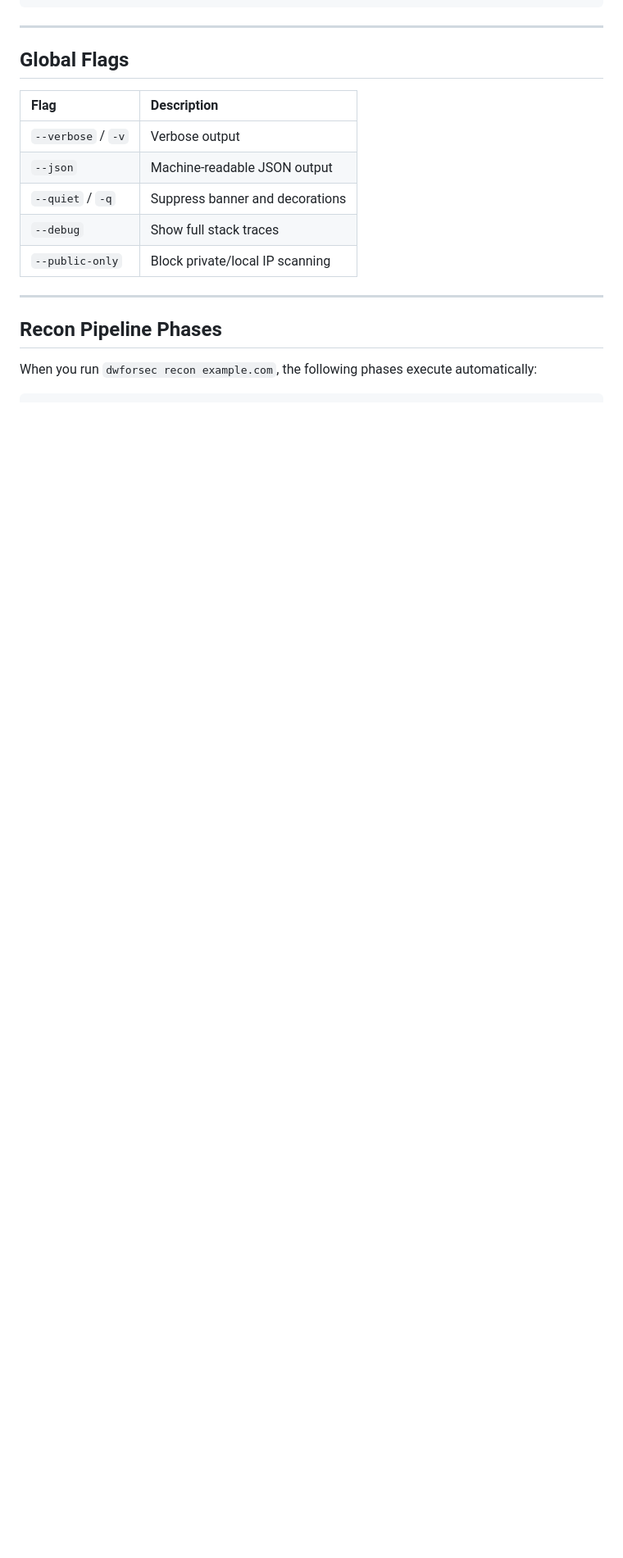
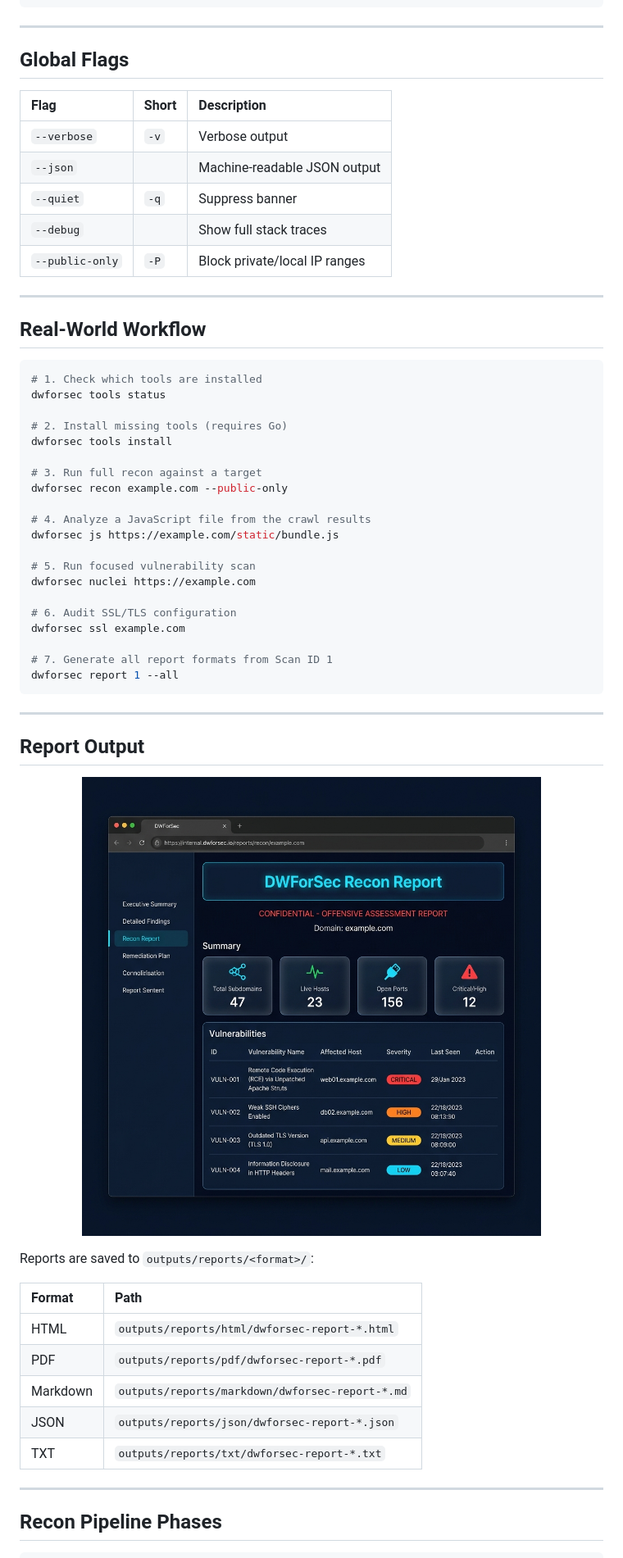
Before and after one commit to DWForSec/DWForSec-ReconSuite, a Markdown page: README.md, the part around one of its changes. Shown at 82% size. Rendered like a GitHub page; pictures changed too: docs/screenshots/report.png (added); blank space fills up the shorter version.

````diff
--- a/README.md
+++ b/README.md
@@ -92,18 +128,61 @@ dwforsec
 
 ## Global Flags
 
-| Flag              | Description                          |
-|:------------------|:-------------------------------------|
-| `--verbose` / `-v`| Verbose output                       |
-| `--json`          | Machine-readable JSON output         |
-| `--quiet` / `-q`  | Suppress banner and decorations      |
-| `--debug`         | Show full stack traces               |
-| `--public-only`   | Block private/local IP scanning      |
+| Flag              | Short | Description                          |
+|:------------------|:------|:-------------------------------------|
+| `--verbose`       | `-v`  | Verbose output                       |
+| `--json`          |       | Machine-readable JSON output         |
+| `--quiet`         | `-q`  | Suppress banner                      |
+| `--debug`         |       | Show full stack traces               |
+| `--public-only`   | `-P`  | Block private/local IP ranges        |
+
+---
+
+## Real-World Workflow
+
+```bash
+# 1. Check which tools are installed
+dwforsec tools status
+
+# 2. Install missing tools (requires Go)
+dwforsec tools install
+
+# 3. Run full recon against a target
+dwforsec recon example.com --public-only
+
+# 4. Analyze a JavaScript file from the crawl results
+dwforsec js https://example.com/static/bundle.js
+
+# 5. Run focused vulnerability scan
+dwforsec nuclei https://example.com
+
+# 6. Audit SSL/TLS configuration
+dwforsec ssl example.com
+
+# 7. Generate all report formats from Scan ID 1
+dwforsec report 1 --all
+```
+
+---
+
+## Report Output
+
+<p align="center">
+  <img src="docs/screenshots/report.png" alt="HTML Report Preview" width="780"/>
+</p>
+
+Reports are saved to `outputs/reports/<format>/`:
+
+| Format | Path |
+|:-------|:-----|
+| HTML   | `outputs/reports/html/dwforsec-report-*.html` |
+| PDF    | `outputs/reports/pdf/dwforsec-report-*.pdf`   |
+| Markdown | `outputs/reports/markdown/dwforsec-report-*.md` |
+| JSON   | `outputs/reports/json/dwforsec-report-*.json` |
+| TXT    | `outputs/reports/txt/dwforsec-report-*.txt`   |
 
 ---
 
 ## Recon Pipeline Phases
 
-When you run `dwforsec recon example.com`, the following phases execute automatically:
-
 ```
````
Also changed, not shown: other parts of README.md (+99 -78 lines), docs/screenshots/dashboard.png (added), docs/screenshots/help.png (added), 1 other file.
